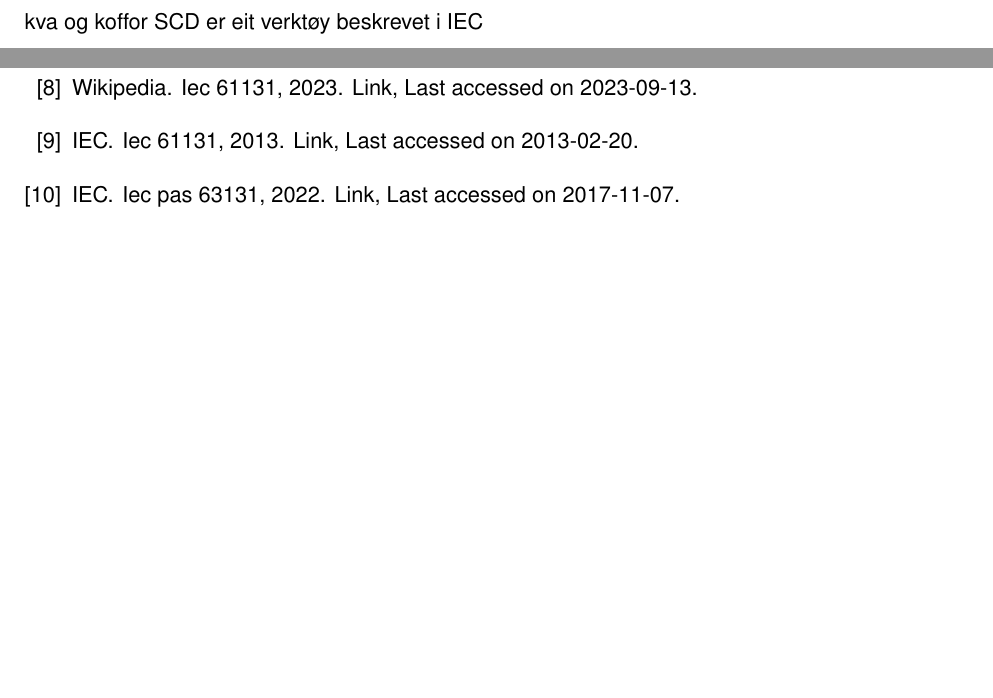
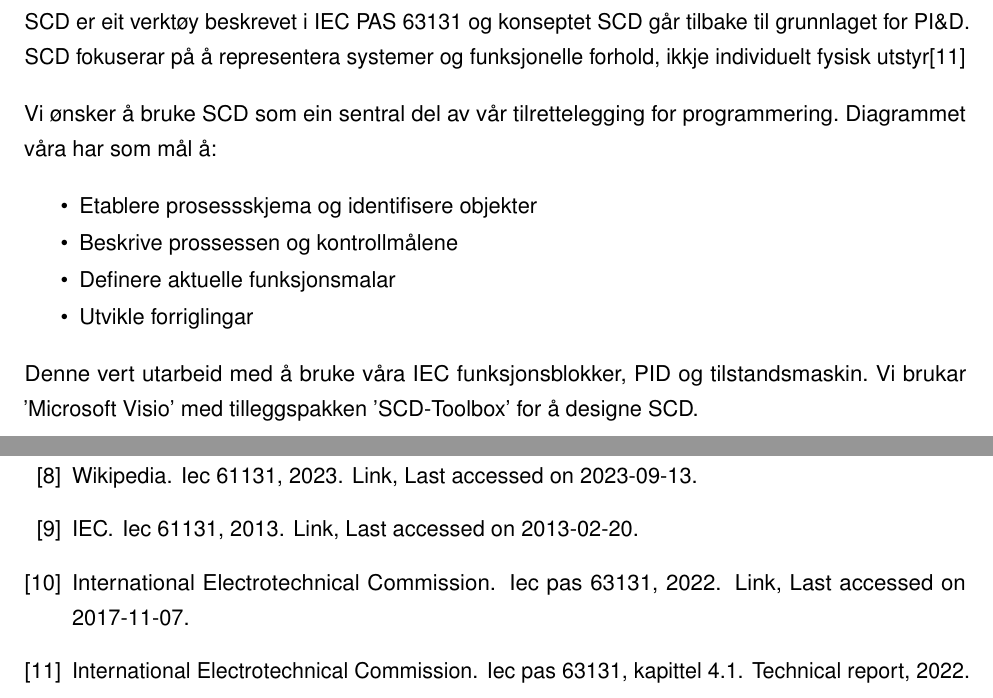
Before and after one commit to PeterSkaar/RA200-Bachelor, a LaTeX document (Latex1/bachelor_hvl.tex, which reads Latex1/Referansar.bib, Latex1/Tekst/Kapittel7 - Tillrettelegging for programmering/7.3 - SCD.tex): two parts of pages 30 and 55 of 55, joined at a grey line, cut at the place of the change, the shorter picture padded with empty space. Compiled offline with pdfLaTeX; a missing font is replaced by an installed copy or a similar font.

Commit message:
Nyskriving av 7.3, ikkje happy snappy. oppdatert referanser

```diff
--- a/Latex1/Referansar.bib
+++ b/Latex1/Referansar.bib
@@ -29,8 +29,14 @@
   note = {\href{https://store.codesys.com/en/codesys-building-automation-library.html}{Link}, Last accessed on 2024-04-25}
 }
 
+@techreport{IEC-PAS-63131-CH4.1,
+  author = {International Electrotechnical Commission},
+  title = {IEC PAS 63131, kapittel 4.1},
+  year = {2022},
+}
+
 @misc{IEC-63131,
-  author = {IEC},
+  author = {International Electrotechnical Commission},
   title = {IEC PAS 63131},
   year = {2022},
   note = {\href{https://webstore.iec.ch/publication/60599}{Link}, Last accessed on 2017-11-07}
--- a/Latex1/Tekst/Kapittel7 - Tillrettelegging for programmering/7.3 - SCD.tex
+++ b/Latex1/Tekst/Kapittel7 - Tillrettelegging for programmering/7.3 - SCD.tex
@@ -1,9 +1,20 @@
 \section{SCD}
 \thispagestyle{fancy}
 
-kva og koffor
- \gls{SCD} er eit verktøy beskrevet i IEC
 
+ \gls{SCD} er eit verktøy beskrevet i IEC PAS 63131 og konseptet \gls{SCD} går tilbake til grunnlaget for \gls{PID}.
+ SCD fokuserar på å representera systemer og funksjonelle forhold, ikkje individuelt fysisk utstyr\citep{IEC-PAS-63131-CH4.1}
 
+ Vi ønsker å bruke SCD som ein sentral del av vår tilrettelegging for programmering.
+ Diagrammet våra har som mål å:
+ \begin{itemize}
+    \item Etablere prosessskjema og identifisere objekter
+    \item Beskrive prossessen og kontrollmålene
+    \item Definere aktuelle funksjonsmalar
+    \item Utvikle forriglingar
+\end{itemize}
+
+ Denne vert utarbeid med å bruke våra IEC funksjonsblokker, {PID} og tilstandsmaskin.
+ Vi brukar 'Microsoft Visio' med tilleggspakken 'SCD-Toolbox' for å designe SCD.
 
 \newpage
```
